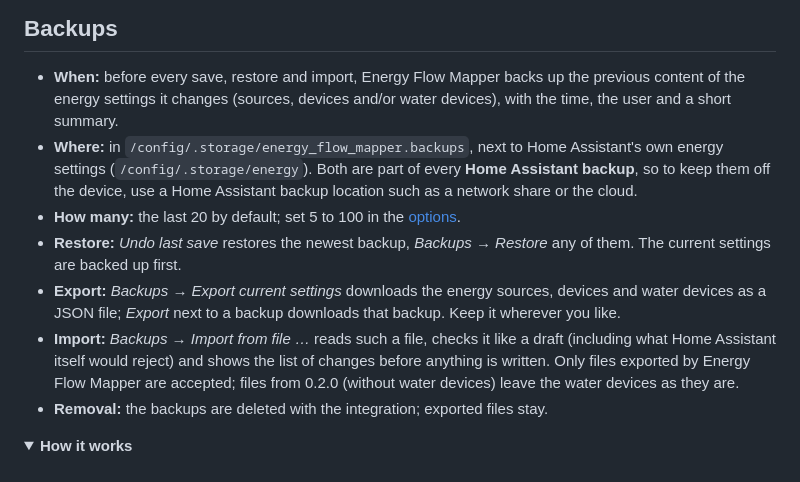
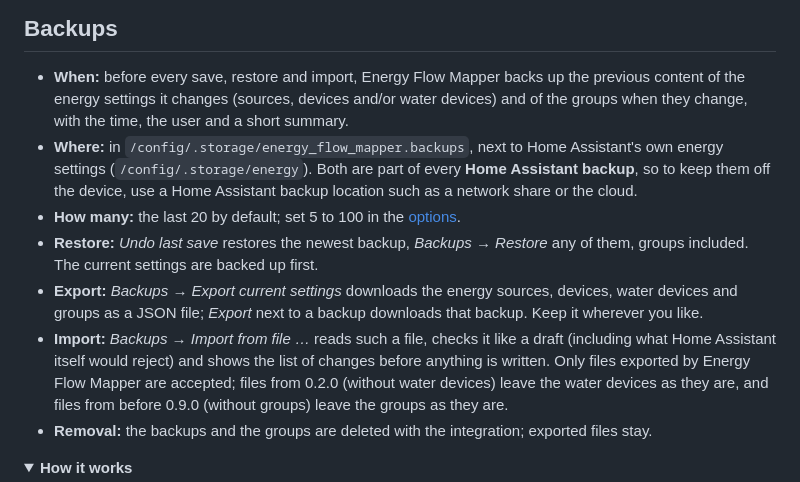
Before and after one commit to Skylolerr/ha-energy-flow-mapper, a Markdown page: README.md, the part around one of its changes. Drawn GitHub-style; folded sections open.

```diff
--- a/README.md
+++ b/README.md
@@ -276,22 +289,25 @@ the sensors live.
 
 - **When:** before every save, restore and import, Energy Flow Mapper backs up the
   previous content of the energy settings it changes (sources, devices and/or water
-  devices), with the time, the user and a short summary.
+  devices) and of the groups when they change, with the time, the user and a short
+  summary.
 - **Where:** in `/config/.storage/energy_flow_mapper.backups`, next to Home Assistant's own
   energy settings (`/config/.storage/energy`). Both are part of every **Home Assistant
   backup**, so to keep them off the device, use a Home Assistant backup location such as a
   network share or the cloud.
 - **How many:** the last 20 by default; set 5 to 100 in the [options](#options).
 - **Restore:** *Undo last save* restores the newest backup, *Backups* → *Restore* any of
-  them. The current settings are backed up first.
+  them, groups included. The current settings are backed up first.
 - **Export:** *Backups* → *Export current settings* downloads the energy sources,
-  devices and water devices as a JSON file; *Export* next to a backup downloads that
-  backup. Keep it wherever you like.
+  devices, water devices and groups as a JSON file; *Export* next to a backup downloads
+  that backup. Keep it wherever you like.
 - **Import:** *Backups* → *Import from file …* reads such a file, checks it like a draft
   (including what Home Assistant itself would reject) and shows the list of changes
   before anything is written. Only files exported by Energy Flow Mapper are accepted;
-  files from 0.2.0 (without water devices) leave the water devices as they are.
-- **Removal:** the backups are deleted with the integration; exported files stay.
+  files from 0.2.0 (without water devices) leave the water devices as they are, and files
+  from before 0.9.0 (without groups) leave the groups as they are.
+- **Removal:** the backups and the groups are deleted with the integration; exported
+  files stay.
 
 <details>
 <summary><b>How it works</b></summary>
```
Also changed, not shown: other parts of README.md (+13 -0 lines), docs/images/card-groups.png (added), docs/images/gas.png (added), docs/images/groups.gif (added), docs/images/sum-meter.png (added).
